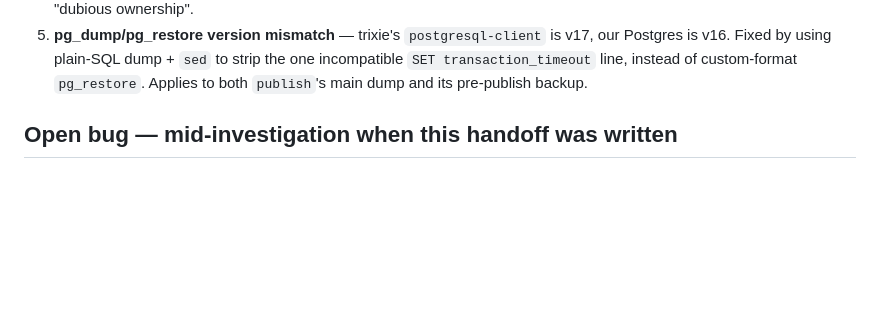
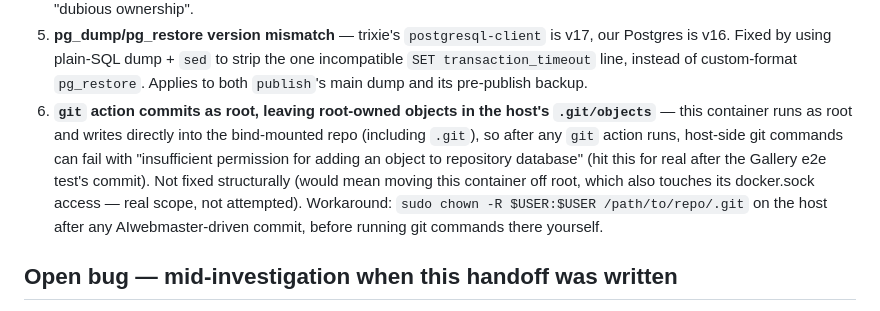
Before and after one commit to shashankshekhar-ai/aiwebmaster, a Markdown page: HANDOFF.md, the part around the change. Drawn GitHub-style; blank space fills up the shorter version.

Commit message:
docs: note root-owned .git/objects gotcha from the git action, add chown workaround

```diff
--- a/HANDOFF.md
+++ b/HANDOFF.md
@@ -225,6 +225,16 @@ actual browser as a non-`super_admin` user.
    v17, our Postgres is v16. Fixed by using plain-SQL dump + `sed` to strip
    the one incompatible `SET transaction_timeout` line, instead of custom-format
    `pg_restore`. Applies to both `publish`'s main dump and its pre-publish backup.
+6. **`git` action commits as root, leaving root-owned objects in the host's
+   `.git/objects`** — this container runs as root and writes directly into
+   the bind-mounted repo (including `.git`), so after any `git` action runs,
+   host-side git commands can fail with "insufficient permission for adding
+   an object to repository database" (hit this for real after the Gallery
+   e2e test's commit). Not fixed structurally (would mean moving this
+   container off root, which also touches its docker.sock access — real
+   scope, not attempted). Workaround: `sudo chown -R $USER:$USER
+   /path/to/repo/.git` on the host after any AIwebmaster-driven commit,
+   before running git commands there yourself.
 
 ## Open bug — mid-investigation when this handoff was written
 
```
